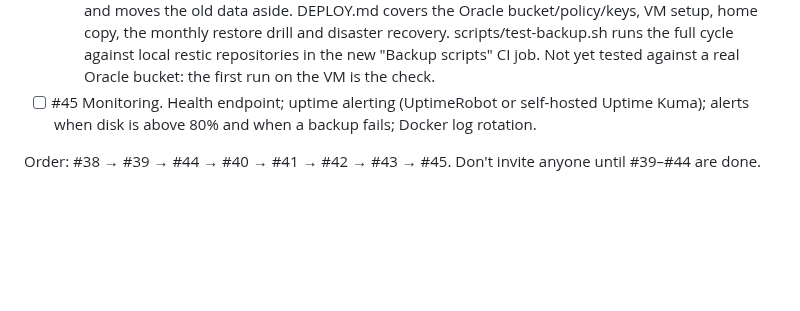
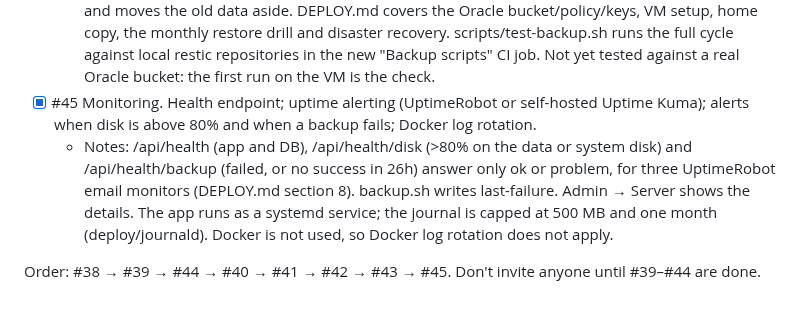
Before and after one commit to namsey/medical-records, a Markdown page: ROADMAP.md, the part around the change. Rendered like a GitHub page; blank space fills up the shorter version.

Commit message:
docs(#45): tick monitoring in the roadmap
Co-Authored-By: Claude Opus 5.5 <noreply@anthropic.com>
Claude-Session: https://claude.ai/code/session_01Uwaa8aZ3ZuJ1n1HDeRgAum

```diff
--- a/ROADMAP.md
+++ b/ROADMAP.md
@@ -79,6 +79,7 @@ Do not implement or suggest these unless I explicitly ask.
   - Notes: The /privacy notice (version in backend/app/privacy.py) and a consent screen enforced by the server (403 consent_required; migration 0005 stores the version and time; existing accounts are asked once). Profile has "Download my data" (records.json plus original files), "Delete my account" (not for the admin; backups expire within 6 months) and the grievance contact (GRIEVANCE_NAME/EMAIL, default admin). The audit log (no contents, file names or IPs; 1 year) is under Admin → Activity. docs/BREACH_RUNBOOK.md is a draft. The notice and runbook need review before inviting anyone (not legal advice).
 - [x] #44 Backups in India. Depends on: #38. Nightly: a consistent SQLite backup (online backup API) + files, encrypted with restic to OCI Object Storage (Mumbai, S3-compatible endpoint), keeping 7 daily / 4 weekly / 6 monthly; a weekly copy that can be pulled to a home disk; scripts/restore.sh; DEPLOY.md documents a restore drill. Must be done before the first invited user.
   - Notes: scripts/backup.sh runs nightly via the systemd timer in deploy/systemd/ (02:30 IST). It copies the database with the online backup API (sessions removed, integrity-checked), hard-links the files and sends both with restic, keeping 7/4/6 snapshots and re-reading 5% weekly; last-success is written for #45. scripts/pull-home-copy.sh pulls weekly with a read-only key into a separate home repository. scripts/restore.sh restores into a scratch folder by default; --apply replaces the live data and moves the old data aside. DEPLOY.md covers the Oracle bucket/policy/keys, VM setup, home copy, the monthly restore drill and disaster recovery. scripts/test-backup.sh runs the full cycle against local restic repositories in the new "Backup scripts" CI job. Not yet tested against a real Oracle bucket: the first run on the VM is the check.
-- [ ] #45 Monitoring. Health endpoint; uptime alerting (UptimeRobot or self-hosted Uptime Kuma); alerts when disk is above 80% and when a backup fails; Docker log rotation.
+- [x] #45 Monitoring. Health endpoint; uptime alerting (UptimeRobot or self-hosted Uptime Kuma); alerts when disk is above 80% and when a backup fails; Docker log rotation.
+  - Notes: /api/health (app and DB), /api/health/disk (>80% on the data or system disk) and /api/health/backup (failed, or no success in 26h) answer only ok or problem, for three UptimeRobot email monitors (DEPLOY.md section 8). backup.sh writes last-failure. Admin → Server shows the details. The app runs as a systemd service; the journal is capped at 500 MB and one month (deploy/journald). Docker is not used, so Docker log rotation does not apply.
 
 Order: #38 → #39 → #44 → #40 → #41 → #42 → #43 → #45. Don't invite anyone until #39–#44 are done.
```
